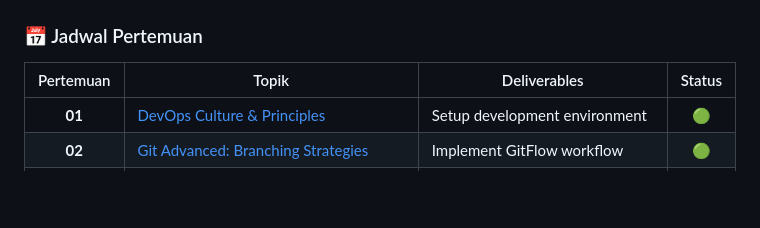
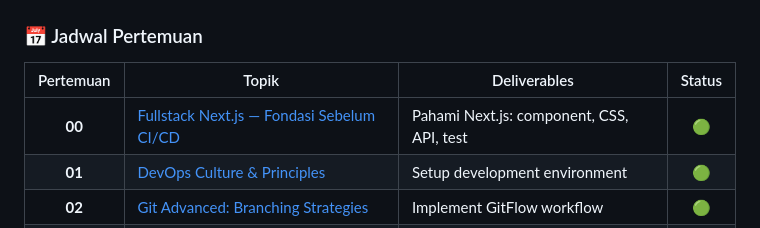
Before and after one commit to devnolife/devops-ci-cd-praticum, a Markdown page: README.md, the part around the change. Drawn GitHub-style; blank space fills up the shorter version.

```diff
--- a/README.md
+++ b/README.md
@@ -128,6 +128,7 @@ Mata kuliah ini mengajarkan mahasiswa untuk membangun **alur kerja otomatis** un
 
 | Pertemuan | Topik | Deliverables | Status |
 |:---------:|-------|--------------|:------:|
+| **00** | [Fullstack Next.js — Fondasi Sebelum CI/CD](./pertemuan-00/) | Pahami Next.js: component, CSS, API, test | 🟢 |
 | **01** | [DevOps Culture & Principles](./pertemuan-01/) | Setup development environment | 🟢 |
 | **02** | [Git Advanced: Branching Strategies](./pertemuan-02/) | Implement GitFlow workflow | 🟢 |
 | **03** | [Code Review & Pull Request Best Practices](./pertemuan-03/) | Collaborative coding exercise | 🟢 |
```
Also changed, not shown: pertemuan-00/README.md (added, +431 -0 lines).
